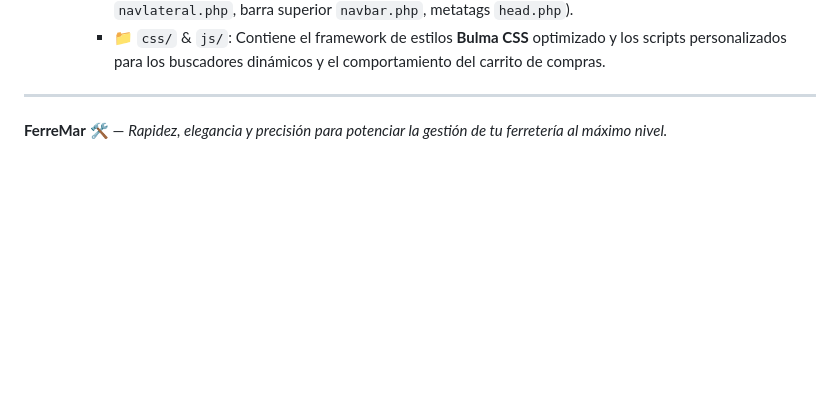
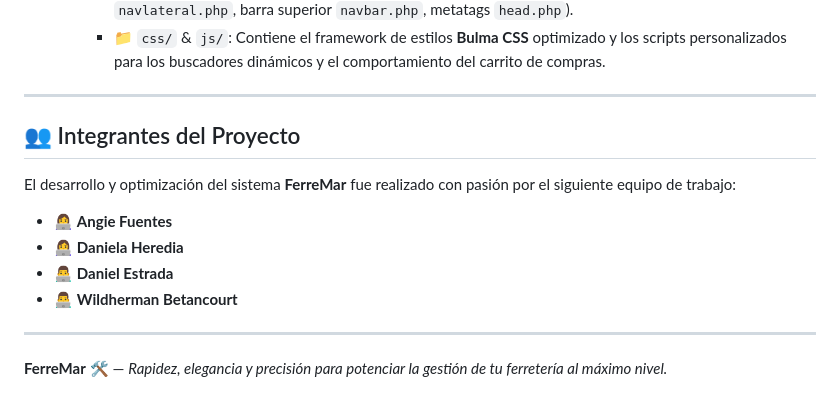
Before and after one commit to AngieFuentes2909/FerreMar, a Markdown page: README.md, the part around the change. Drawn GitHub-style; blank space fills up the shorter version.

Commit message:
Agrega los integrantes del proyecto al README

```diff
--- a/README.md
+++ b/README.md
@@ -110,4 +110,15 @@ El código sigue una arquitectura **Modelo-Vista-Controlador (MVC)** ordenada y
         *   📁 `css/` & `js/`: Contiene el framework de estilos **Bulma CSS** optimizado y los scripts personalizados para los buscadores dinámicos y el comportamiento del carrito de compras.
 
 ---
+
+## 👥 Integrantes del Proyecto
+
+El desarrollo y optimización del sistema **FerreMar** fue realizado con pasión por el siguiente equipo de trabajo:
+
+*   👩‍💻 **Angie Fuentes**
+*   👩‍💻 **Daniela Heredia**
+*   👨‍💻 **Daniel Estrada**
+*   👨‍💻 **Wildherman Betancourt**
+
+---
 **FerreMar** 🛠️ — *Rapidez, elegancia y precisión para potenciar la gestión de tu ferretería al máximo nivel.*
```
